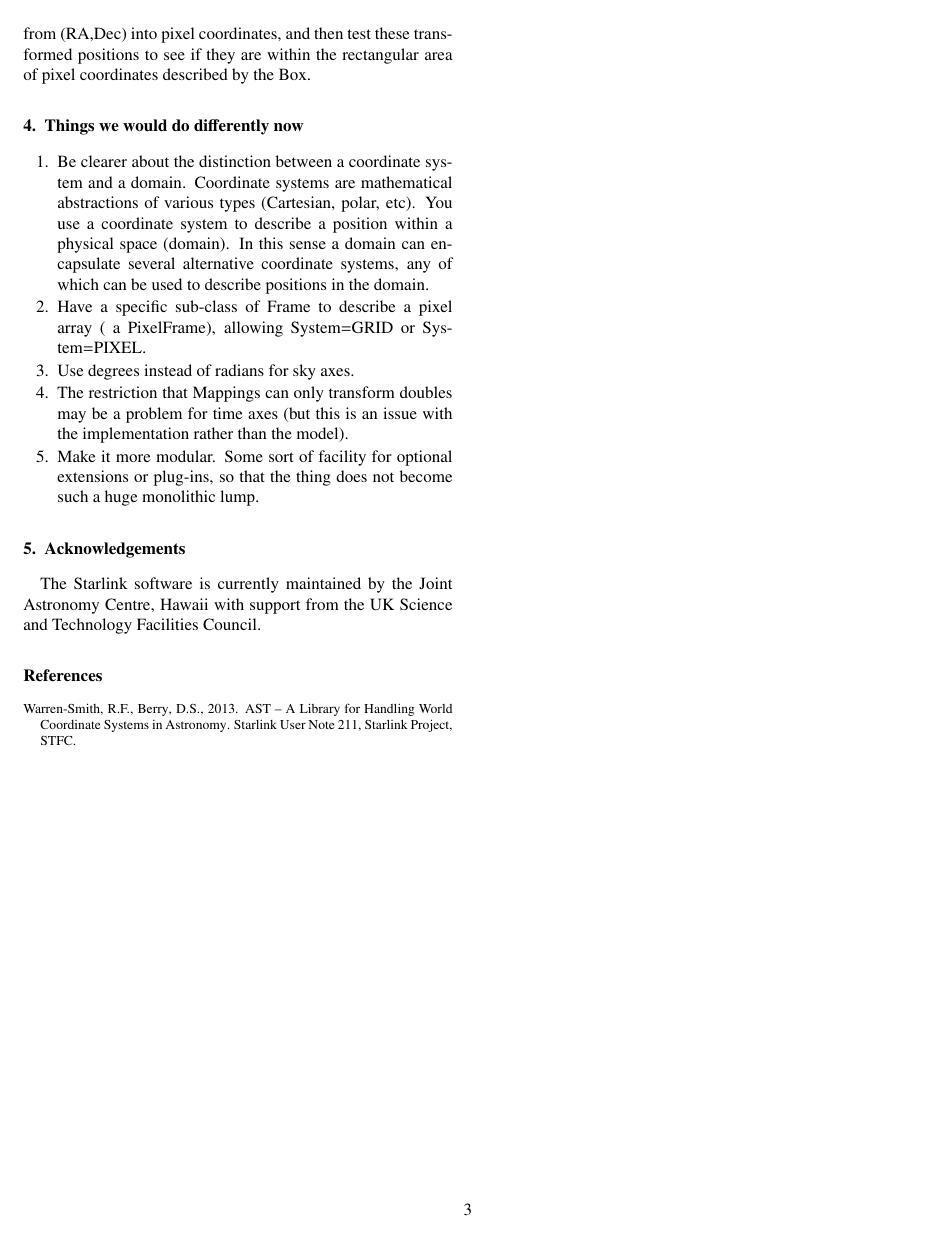
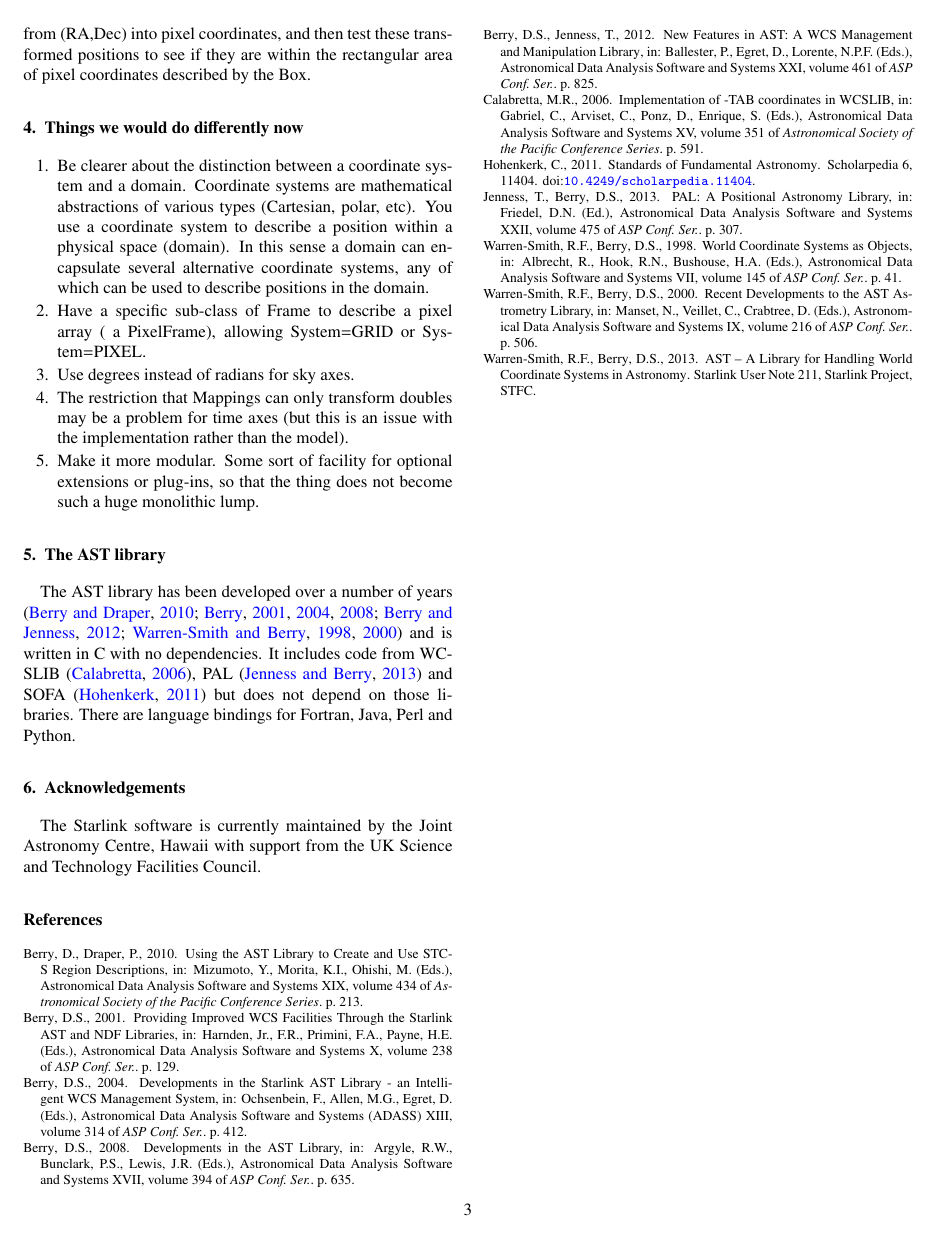
Before and after one commit to dsberry/acast, a LaTeX paper (acast.tex): page 3 of 3. Compiled offline with pdfLaTeX.

Commit message:
Add stub to mention the library itself

```diff
--- a/acast.tex
+++ b/acast.tex
@@ -394,6 +394,16 @@ described by the Box.
 
 \end{enumerate}
 
+\section{The AST library}
+
+The AST library has been developed over a number of years
+\citep{1998ASPC..145...41W,2000ASPC..216..506W,2001ASPC..238..129B,2004ASPC..314..412B,2008ASPC..394..635B,2010ASPC..434..213B,2012ASPC..461..825B}
+  and is written in C with no dependencies. It includes code from
+  WCSLIB \citep{2006ASPC..351..591C}, PAL \citep{2013ASPC..475..307J}
+  and SOFA \citep{2011SchpJ...611404H} but does not depend on those
+  libraries. There are language bindings for Fortran, Java, Perl and
+  Python.
+
 \section{Acknowledgements}
 
 The Starlink software is currently maintained by the Joint Astronomy
```
